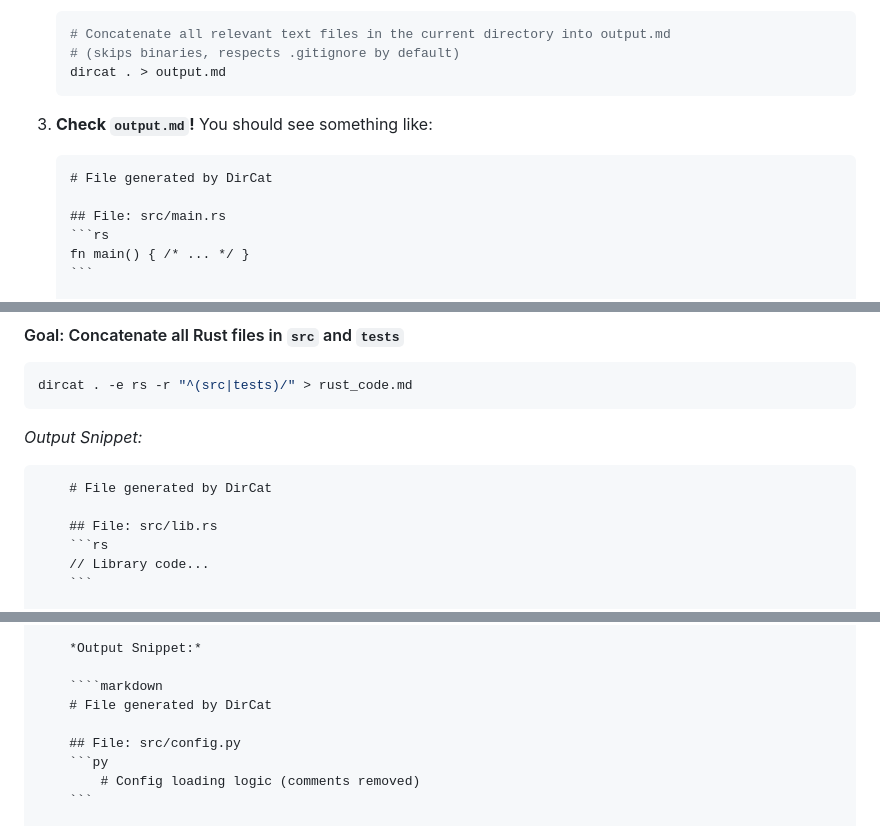
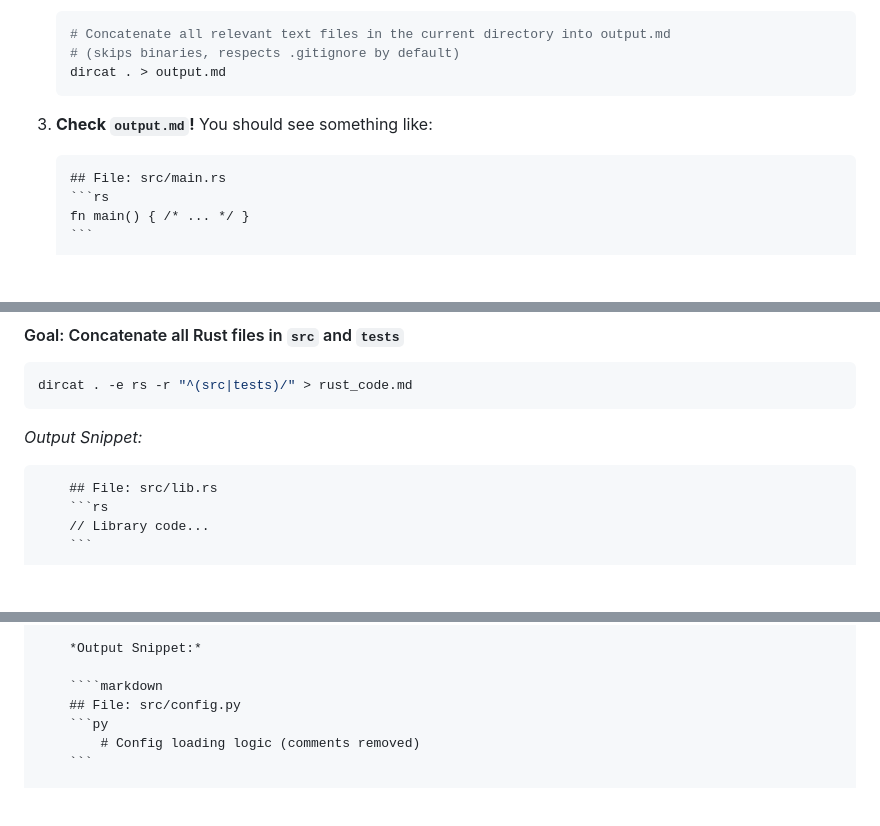
Before and after one commit to Romelium/dircat-rust, a Markdown page: README.md, 3 parts joined by grey strips. Rendered like a GitHub page; blank space fills up the shorter version.

Commit message:
docs: update readme examples to remove output header

`````diff
--- a/README.md
+++ b/README.md
@@ -227,8 +227,6 @@ cargo build --release
 3. **Check `output.md`!** You should see something like:
 
     ````markdown
-    # File generated by DirCat
-
     ## File: src/main.rs
     ```rs
     fn main() { /* ... */ }
@@ -356,8 +354,6 @@ dircat . -e rs -r "^(src|tests)/" > rust_code.md
 *Output Snippet:*
 
 ````markdown
-    # File generated by DirCat
-
     ## File: src/lib.rs
     ```rs
     // Library code...
@@ -378,8 +374,6 @@ dircat . -e rs -r "^(src|tests)/" > rust_code.md
     *Output Snippet:*
 
     ````markdown
-    # File generated by DirCat
-
     ## File: src/config.py
     ```py
         # Config loading logic (comments removed)
`````
Also changed, not shown: other parts of README.md (+0 -3 lines).
